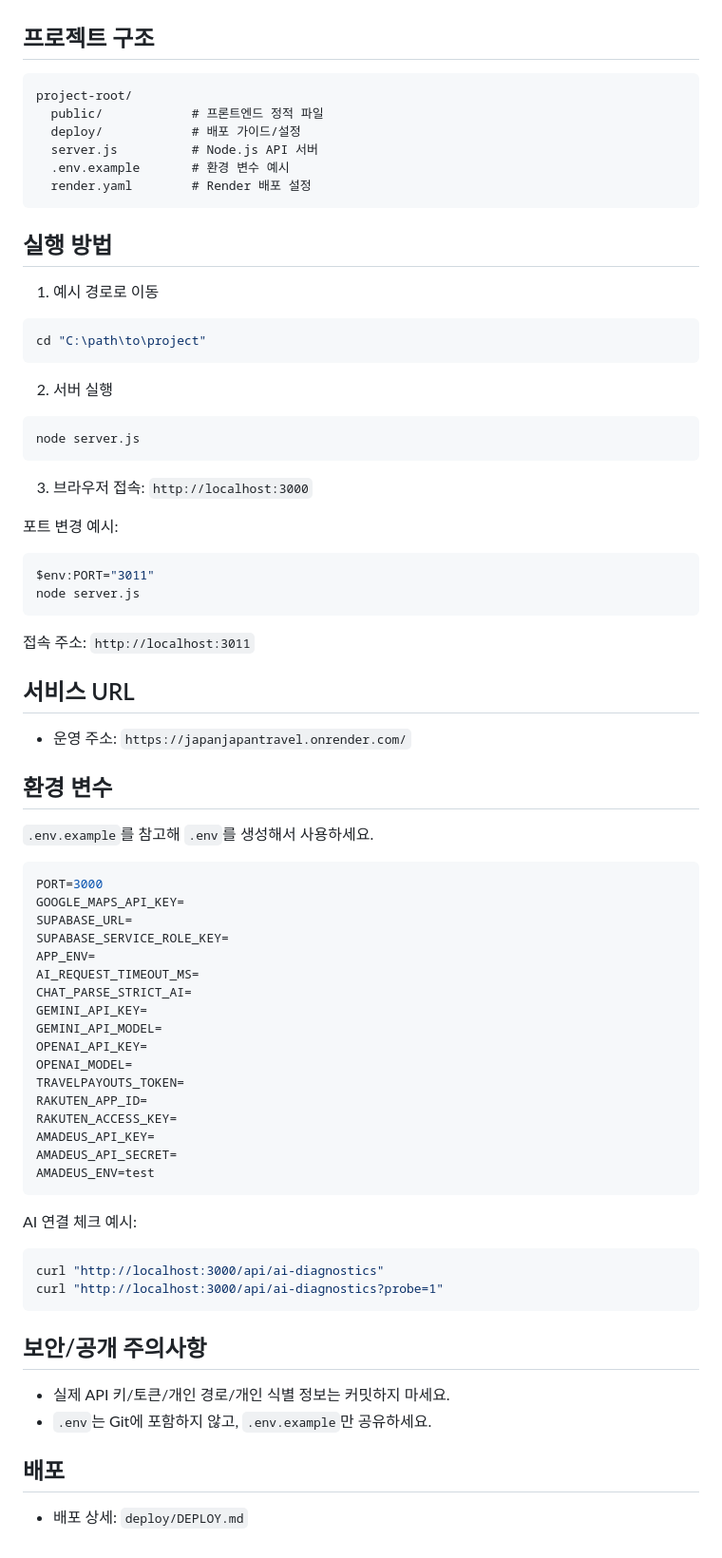
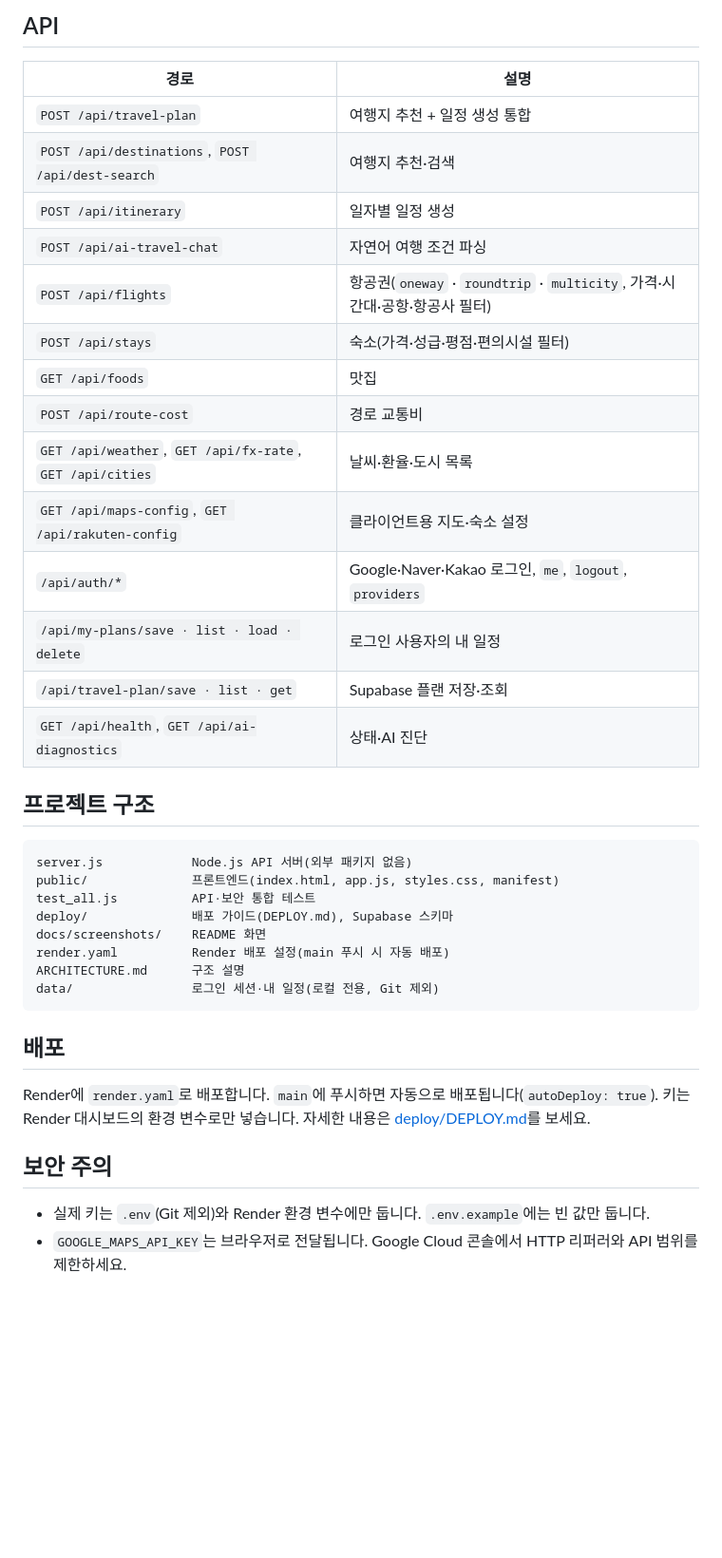
Before and after one commit to wsxc94/codex_travel-platform_project, a Markdown page: README.md, the part around the change printed below. Shown: that part at 95% size. Rendered like a GitHub page; blank space fills up the shorter version.

````diff
--- a/README.md
+++ b/README.md
@@ -39,67 +92,40 @@
+## API
+
+| 경로 | 설명 |
+|---|---|
+| `POST /api/travel-plan` | 여행지 추천 + 일정 생성 통합 |
+| `POST /api/destinations`, `POST /api/dest-search` | 여행지 추천·검색 |
+| `POST /api/itinerary` | 일자별 일정 생성 |
+| `POST /api/ai-travel-chat` | 자연어 여행 조건 파싱 |
+| `POST /api/flights` | 항공권(`oneway` · `roundtrip` · `multicity`, 가격·시간대·공항·항공사 필터) |
+| `POST /api/stays` | 숙소(가격·성급·평점·편의시설 필터) |
+| `GET /api/foods` | 맛집 |
+| `POST /api/route-cost` | 경로 교통비 |
+| `GET /api/weather`, `GET /api/fx-rate`, `GET /api/cities` | 날씨·환율·도시 목록 |
+| `GET /api/maps-config`, `GET /api/rakuten-config` | 클라이언트용 지도·숙소 설정 |
+| `/api/auth/*` | Google·Naver·Kakao 로그인, `me`, `logout`, `providers` |
+| `/api/my-plans/save · list · load · delete` | 로그인 사용자의 내 일정 |
+| `/api/travel-plan/save · list · get` | Supabase 플랜 저장·조회 |
+| `GET /api/health`, `GET /api/ai-diagnostics` | 상태·AI 진단 |
 
 ## 프로젝트 구조
+
 ```text
-project-root/
-  public/            # 프론트엔드 정적 파일
-  deploy/            # 배포 가이드/설정
-  server.js          # Node.js API 서버
-  .env.example       # 환경 변수 예시
-  render.yaml        # Render 배포 설정
+server.js            Node.js API 서버(외부 패키지 없음)
+public/              프론트엔드(index.html, app.js, styles.css, manifest)
+test_all.js          API·보안 통합 테스트
+deploy/              배포 가이드(DEPLOY.md), Supabase 스키마
+docs/screenshots/    README 화면
+render.yaml          Render 배포 설정(main 푸시 시 자동 배포)
+ARCHITECTURE.md      구조 설명
+data/                로그인 세션·내 일정(로컬 전용, Git 제외)
 ```
 
-## 실행 방법
-1. 예시 경로로 이동
-```powershell
-cd "C:\path\to\project"
-```
-2. 서버 실행
-```powershell
-node server.js
-```
-3. 브라우저 접속: `http://localhost:3000`
+## 배포
 
-포트 변경 예시:
-```powershell
-$env:PORT="3011"
-node server.js
-```
-접속 주소: `http://localhost:3011`
+Render에 `render.yaml`로 배포합니다. `main`에 푸시하면 자동으로 배포됩니다(`autoDeploy: true`). 키는 Render 대시보드의 환경 변수로만 넣습니다. 자세한 내용은 [deploy/DEPLOY.md](deploy/DEPLOY.md)를 보세요.
 
-## 서비스 URL
-- 운영 주소: `https://japanjapantravel.onrender.com/`
+## 보안 주의
 
-## 환경 변수
-`.env.example`를 참고해 `.env`를 생성해서 사용하세요.
-
-```env
-PORT=3000
-GOOGLE_MAPS_API_KEY=
-SUPABASE_URL=
-SUPABASE_SERVICE_ROLE_KEY=
-APP_ENV=
-AI_REQUEST_TIMEOUT_MS=
-CHAT_PARSE_STRICT_AI=
-GEMINI_API_KEY=
-GEMINI_API_MODEL=
-OPENAI_API_KEY=
-OPENAI_MODEL=
-TRAVELPAYOUTS_TOKEN=
-RAKUTEN_APP_ID=
-RAKUTEN_ACCESS_KEY=
-AMADEUS_API_KEY=
-AMADEUS_API_SECRET=
-AMADEUS_ENV=test
-```
-
-AI 연결 체크 예시:
-```powershell
-curl "http://localhost:3000/api/ai-diagnostics"
-curl "http://localhost:3000/api/ai-diagnostics?probe=1"
-```
-
-## 보안/공개 주의사항
-- 실제 API 키/토큰/개인 경로/개인 식별 정보는 커밋하지 마세요.
-- `.env`는 Git에 포함하지 않고, `.env.example`만 공유하세요.
-
-## 배포
-- 배포 상세: `deploy/DEPLOY.md`
+- 실제 키는 `.env`(Git 제외)와 Render 환경 변수에만 둡니다. `.env.example`에는 빈 값만 둡니다.
+- `GOOGLE_MAPS_API_KEY`는 브라우저로 전달됩니다. Google Cloud 콘솔에서 HTTP 리퍼러와 API 범위를 제한하세요.
````
Also changed, not shown: other parts of README.md (+87 -34 lines), docs/screenshots/explore.png (added), docs/screenshots/flights.png (added), docs/screenshots/main.png (added), docs/screenshots/plan.png (added), 2 other files.
